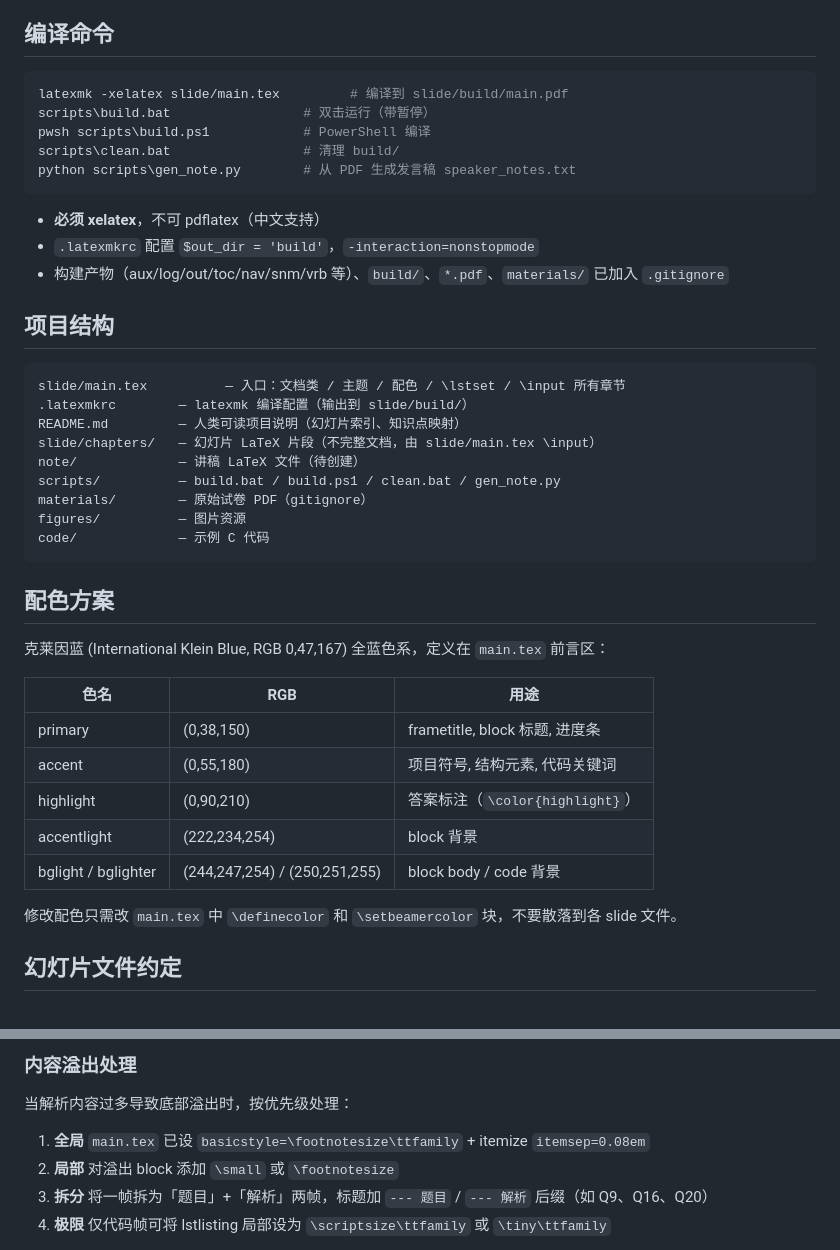
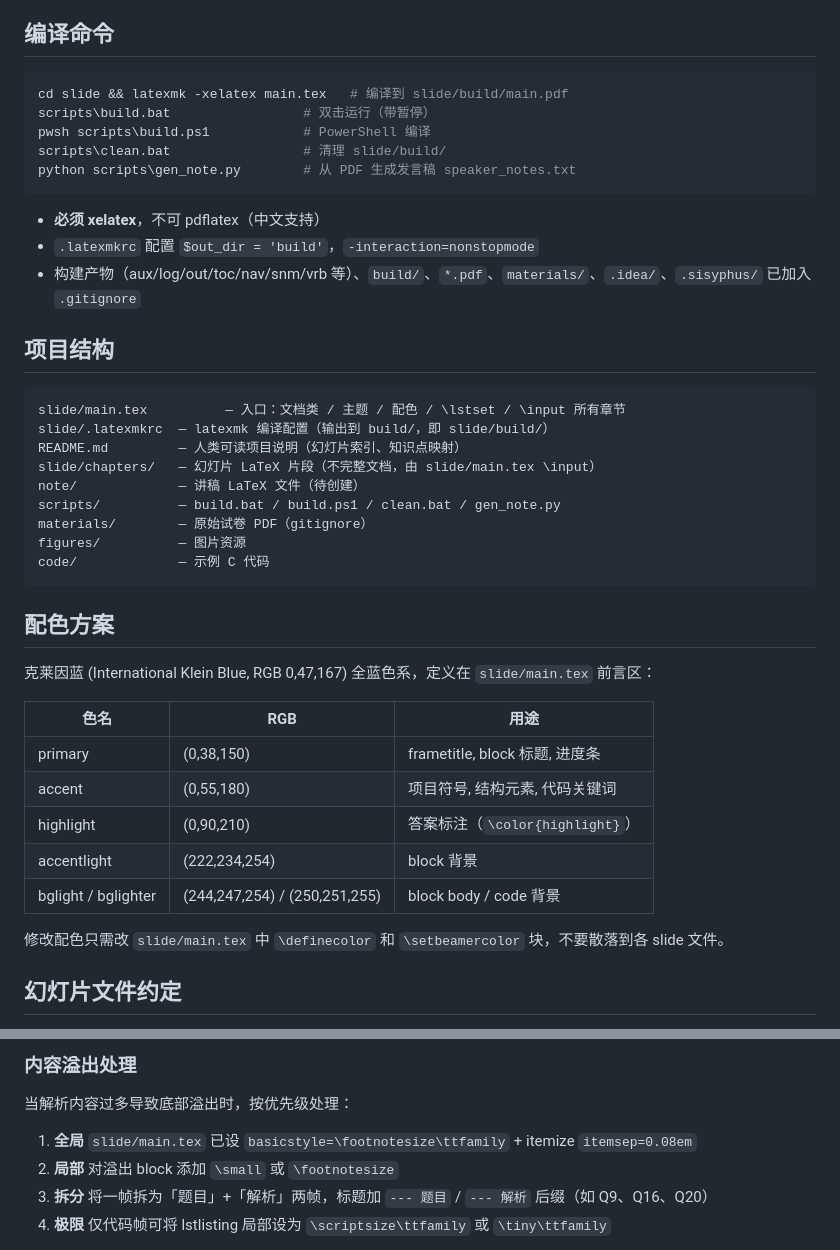
Before and after one commit to Cle2ment/njustPMProject, a Markdown page: AGENTS.md, 2 parts joined by grey strips. GitHub-like rendering.

````diff
--- a/AGENTS.md
+++ b/AGENTS.md
@@ -5,22 +5,22 @@ LaTeX beamer 幻灯片项目（96页），ctexbeamer + metropolis 主题，xelat
 ## 编译命令
 
 ```bash
-latexmk -xelatex slide/main.tex         # 编译到 slide/build/main.pdf
+cd slide && latexmk -xelatex main.tex   # 编译到 slide/build/main.pdf
 scripts\build.bat                 # 双击运行（带暂停）
 pwsh scripts\build.ps1            # PowerShell 编译
-scripts\clean.bat                 # 清理 build/
+scripts\clean.bat                 # 清理 slide/build/
 python scripts\gen_note.py        # 从 PDF 生成发言稿 speaker_notes.txt
 ```
 
 - **必须 xelatex**，不可 pdflatex（中文支持）
 - `.latexmkrc` 配置 `$out_dir = 'build'`，`-interaction=nonstopmode`
-- 构建产物（aux/log/out/toc/nav/snm/vrb 等）、`build/`、`*.pdf`、`materials/` 已加入 `.gitignore`
+- 构建产物（aux/log/out/toc/nav/snm/vrb 等）、`build/`、`*.pdf`、`materials/`、`.idea/`、`.sisyphus/` 已加入 `.gitignore`
 
 ## 项目结构
 
 ```
 slide/main.tex          — 入口：文档类 / 主题 / 配色 / \lstset / \input 所有章节
-.latexmkrc        — latexmk 编译配置（输出到 slide/build/）
+slide/.latexmkrc  — latexmk 编译配置（输出到 build/，即 slide/build/）
 README.md         — 人类可读项目说明（幻灯片索引、知识点映射）
 slide/chapters/   — 幻灯片 LaTeX 片段（不完整文档，由 slide/main.tex \input）
 note/             — 讲稿 LaTeX 文件（待创建）
@@ -32,7 +32,7 @@ code/             — 示例 C 代码
 
 ## 配色方案
 
-克莱因蓝 (International Klein Blue, RGB 0,47,167) 全蓝色系，定义在 `main.tex` 前言区：
+克莱因蓝 (International Klein Blue, RGB 0,47,167) 全蓝色系，定义在 `slide/main.tex` 前言区：
 
 | 色名 | RGB | 用途 |
 |------|-----|------|
@@ -42,7 +42,7 @@ code/             — 示例 C 代码
 | accentlight | (222,234,254) | block 背景 |
 | bglight / bglighter | (244,247,254) / (250,251,255) | block body / code 背景 |
 
-修改配色只需改 `main.tex` 中 `\definecolor` 和 `\setbeamercolor` 块，不要散落到各 slide 文件。
+修改配色只需改 `slide/main.tex` 中 `\definecolor` 和 `\setbeamercolor` 块，不要散落到各 slide 文件。
 
 ## 幻灯片文件约定
 
@@ -84,7 +84,7 @@ code/             — 示例 C 代码
 
 当解析内容过多导致底部溢出时，按优先级处理：
 
-1. **全局** `main.tex` 已设 `basicstyle=\footnotesize\ttfamily` + itemize `itemsep=0.08em`
+1. **全局** `slide/main.tex` 已设 `basicstyle=\footnotesize\ttfamily` + itemize `itemsep=0.08em`
 2. **局部** 对溢出 block 添加 `\small` 或 `\footnotesize`
 3. **拆分** 将一帧拆为「题目」+「解析」两帧，标题加 `--- 题目` / `--- 解析` 后缀（如 Q9、Q16、Q20）
 4. **极限** 仅代码帧可将 lstlisting 局部设为 `\scriptsize\ttfamily` 或 `\tiny\ttfamily`
````
Also changed, not shown: README.md (+5 -5 lines).
